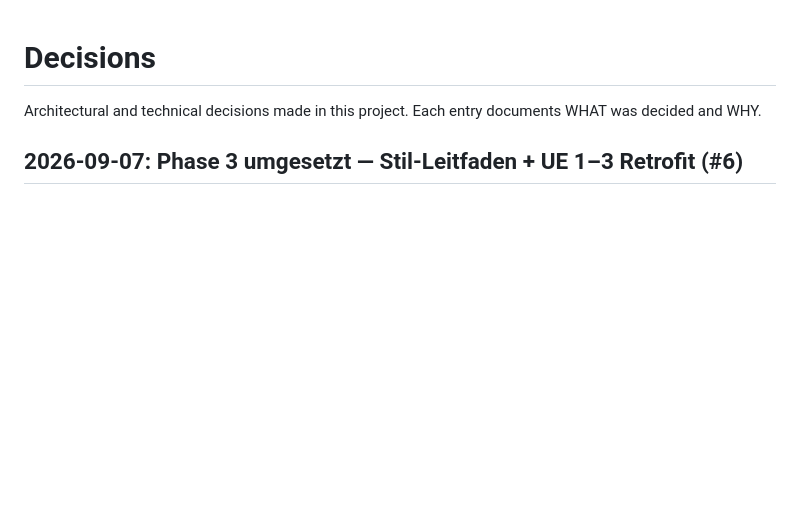
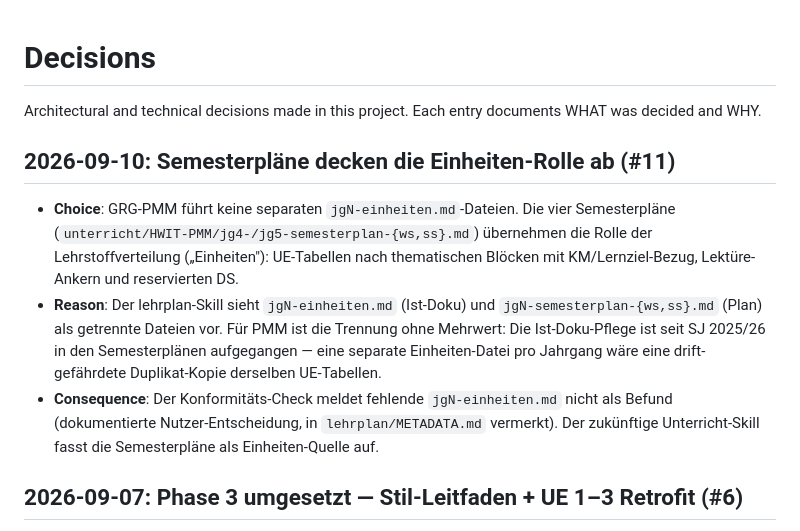
Before and after one commit to georgernstgraf/GRG-PMM, a Markdown page: docs/ai/DECISIONS.md, the part around the change. GitHub-like rendering; blank space fills up the shorter version.

Commit message:
lehrplan-Infrastruktur: RIS.md für pmm-hwit, Einheiten-Rolle (Semesterpläne) entschieden, 5ahwit-Doku (#11)

```diff
--- a/docs/ai/DECISIONS.md
+++ b/docs/ai/DECISIONS.md
@@ -2,6 +2,12 @@
 
 Architectural and technical decisions made in this project.
 Each entry documents WHAT was decided and WHY.
+
+## 2026-09-10: Semesterpläne decken die Einheiten-Rolle ab (#11)
+
+- **Choice**: GRG-PMM führt keine separaten `jgN-einheiten.md`-Dateien. Die vier Semesterpläne (`unterricht/HWIT-PMM/jg4-/jg5-semesterplan-{ws,ss}.md`) übernehmen die Rolle der Lehrstoffverteilung („Einheiten"): UE-Tabellen nach thematischen Blöcken mit KM/Lernziel-Bezug, Lektüre-Ankern und reservierten DS.
+- **Reason**: Der lehrplan-Skill sieht `jgN-einheiten.md` (Ist-Doku) und `jgN-semesterplan-{ws,ss}.md` (Plan) als getrennte Dateien vor. Für PMM ist die Trennung ohne Mehrwert: Die Ist-Doku-Pflege ist seit SJ 2025/26 in den Semesterplänen aufgegangen — eine separate Einheiten-Datei pro Jahrgang wäre eine drift-gefährdete Duplikat-Kopie derselben UE-Tabellen.
+- **Consequence**: Der Konformitäts-Check meldet fehlende `jgN-einheiten.md` nicht als Befund (dokumentierte Nutzer-Entscheidung, in `lehrplan/METADATA.md` vermerkt). Der zukünftige Unterricht-Skill fasst die Semesterpläne als Einheiten-Quelle auf.
 
 ## 2026-09-07: Phase 3 umgesetzt — Stil-Leitfaden + UE 1–3 Retrofit (#6)
 - **Choice**: `docs/stil-leitfaden.md` verbindlich (R4DS-Stimme auf Deutsch:
```
Also changed, not shown: lehrplan/METADATA.md (+14 -0 lines), lehrplan/pmm-hwit/RIS.md (added, +77 -0 lines).
